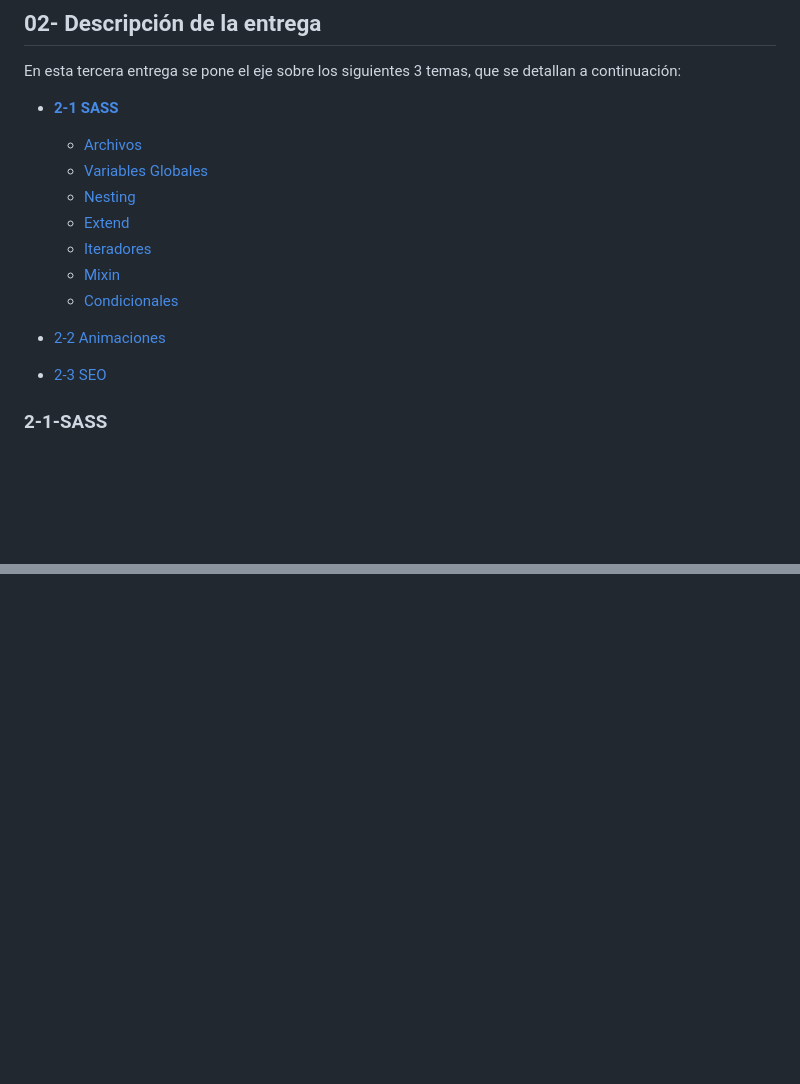
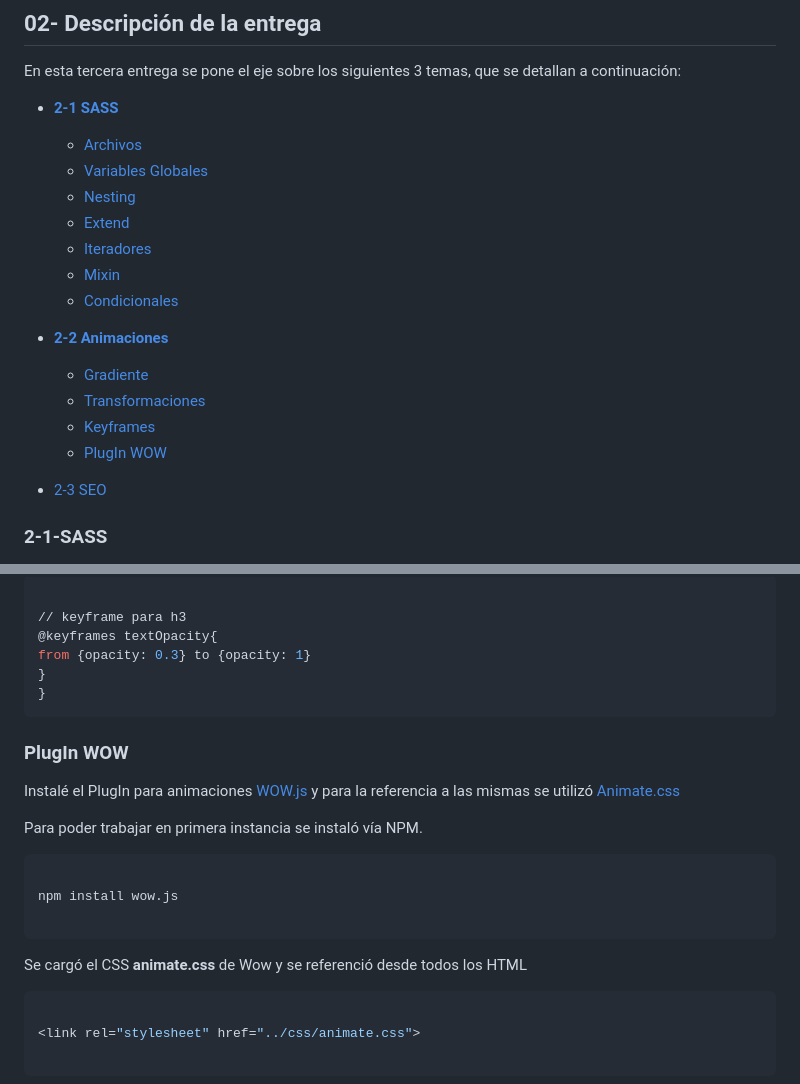
Before and after one commit to franciscogelabert/PreEntrega3GelabertFrancisco, a Markdown page: README.md, 2 parts joined by grey strips. Drawn GitHub-style; blank space fills up the shorter version.

````diff
--- a/README.md
+++ b/README.md
@@ -12,7 +12,6 @@ https://franciscogelabert.github.io/PreEntrega3GelabertFrancisco/index.html
 En esta tercera entrega se pone el eje sobre los siguientes 3 temas, que se detallan a continuación:
 
 - **[2-1 SASS](#2-1-sass)**
-
    - [Archivos](#archivos)
    - [Variables Globales](#variables-globales)
    - [Nesting](#nesting)
@@ -21,7 +20,11 @@ En esta tercera entrega se pone el eje sobre los siguientes 3 temas, que se deta
    - [Mixin](#mixin)
    - [Condicionales](#condicionales)
 
-- [2-2 Animaciones](#2-2-animaciones)
+- **[2-2 Animaciones](#2-2-animaciones)**
+   - [Gradiente](#gradiente)
+   - [Transformaciones](#transformaciones)
+   - [Keyframes](#keyframes)
+   - [PlugIn WOW](#plugin-wow)
 
 - [2-3 SEO](#2-3-seo)
 
@@ -201,0 +292,30 @@ Condicionales que se encuentran dentro de in Mixin para seleccionar el formato d
+```bash
+
+// keyframe para h3
+@keyframes textOpacity{
+from {opacity: 0.3} to {opacity: 1}
+}
+}
+```
+
+### PlugIn WOW
+
+Instalé el PlugIn para animaciones [WOW.js](https://wowjs.uk/) y para la referencia a las mismas se utilizó [Animate.css](https://animate.style/)
+
+Para poder trabajar en primera instancia se instaló  vía NPM.
+
+
+```bash
+
+npm install wow.js
+
+```
+
+Se cargó el CSS **animate.css** de Wow y se referenció desde todos los HTML
+
+```bash
+
+<link rel="stylesheet" href="../css/animate.css">
+
+```
+
````
Also changed, not shown: other parts of README.md (+120 -1 lines).
